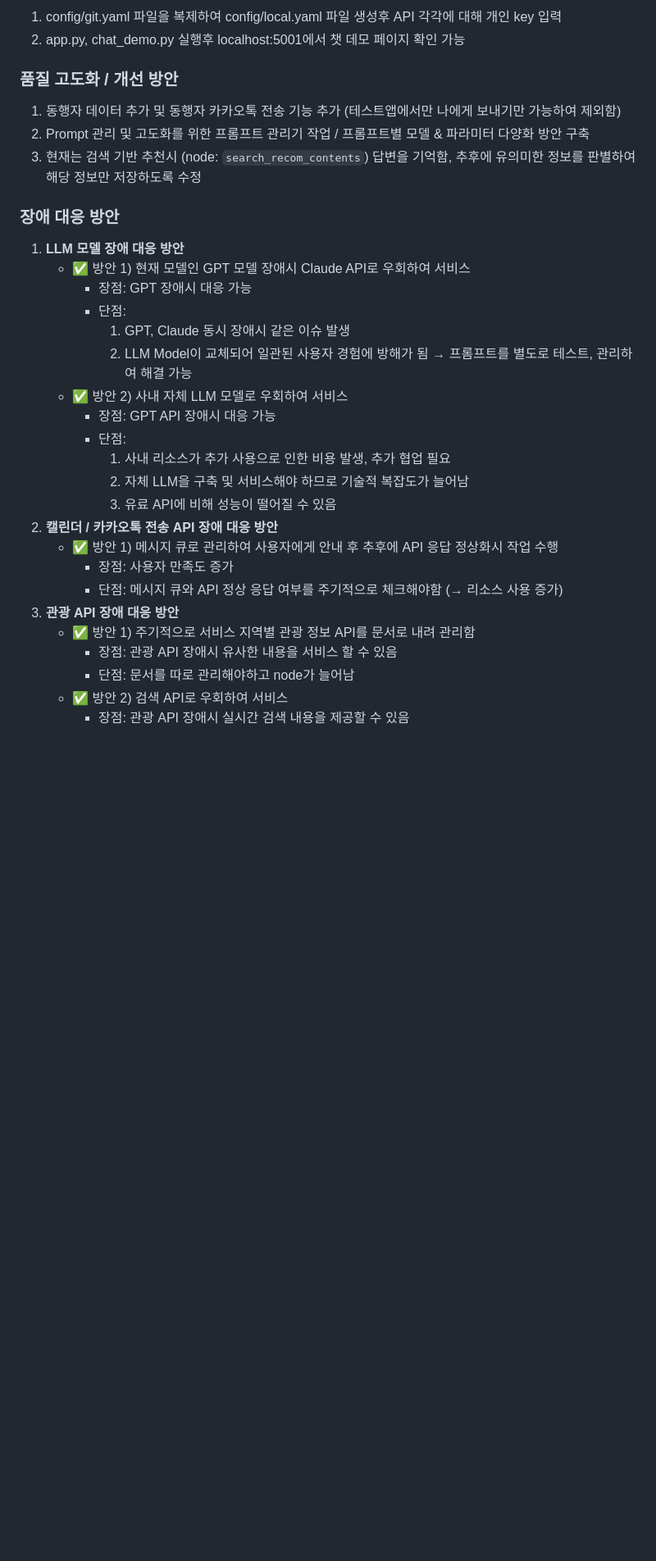
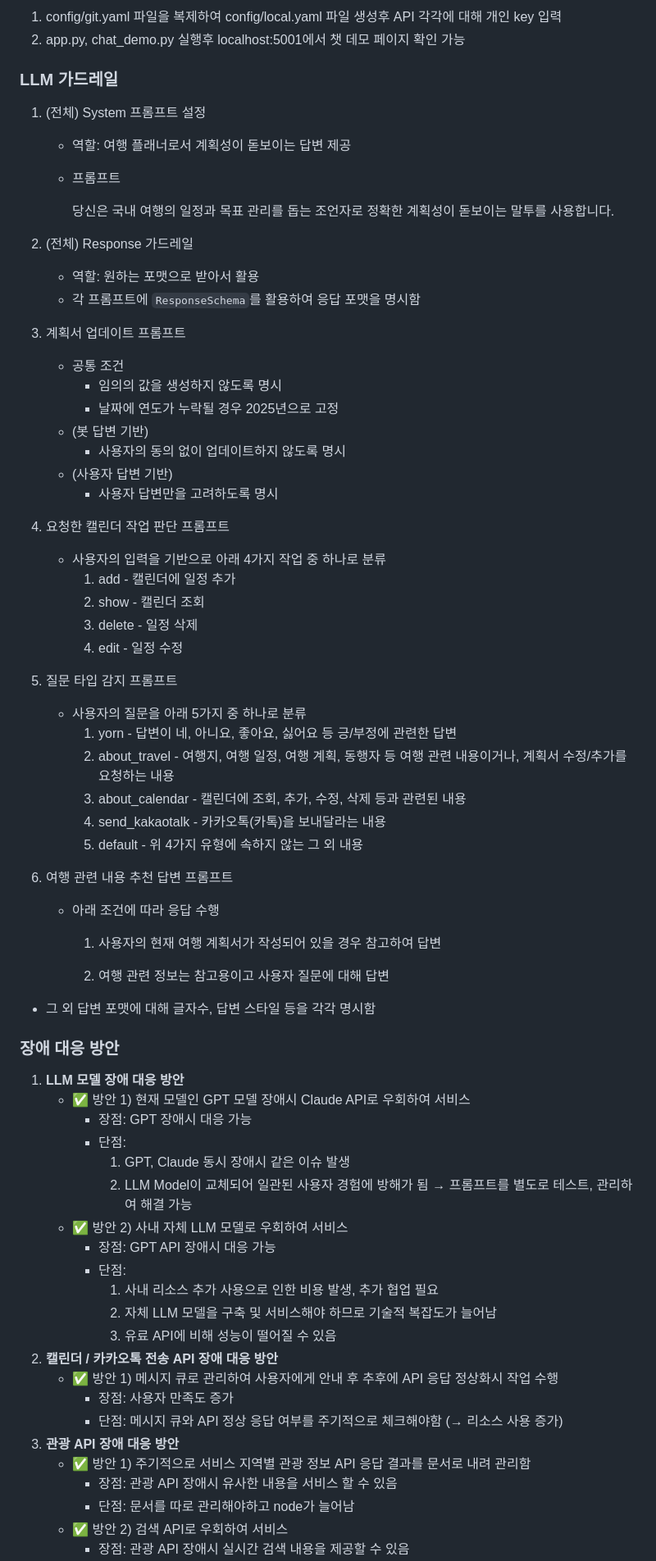
Before and after one commit to soyoung-park-1205/travelagent, a Markdown page: README.md, the part around one of its changes. Shown at 82% size. Drawn GitHub-style; blank space fills up the shorter version.

```diff
--- a/README.md
+++ b/README.md
@@ -100,12 +100,46 @@
 1. config/git.yaml 파일을 복제하여 config/local.yaml 파일 생성후 API 각각에 대해 개인 key 입력
 2. app.py, chat_demo.py 실행후 localhost:5001에서 챗 데모 페이지 확인 가능
 
-### 품질 고도화 / 개선 방안
+### LLM 가드레일
 
-1. 동행자 데이터 추가 및 동행자 카카오톡 전송 기능 추가 (테스트앱에서만 나에게 보내기만 가능하여 제외함)
-2. Prompt 관리 및 고도화를 위한 프롬프트 관리기 작업 / 프롬프트별 모델 & 파라미터 다양화 방안 구축
-3. 현재는 검색 기반 추천시 (node: `search_recom_contents`) 답변을 기억함,
-추후에 유의미한 정보를 판별하여 해당 정보만 저장하도록 수정
+1. (전체) System 프롬프트 설정
+    - 역할: 여행 플래너로서 계획성이 돋보이는 답변 제공
+    - 프롬프트
+
+        당신은 국내 여행의 일정과 목표 관리를 돕는 조언자로 정확한 계획성이 돋보이는 말투를 사용합니다.
+
+2. (전체) Response 가드레일
+    - 역할: 원하는 포맷으로 받아서 활용
+    - 각 프롬프트에 `ResponseSchema`를 활용하여 응답 포맷을 명시함
+3. 계획서 업데이트 프롬프트
+    - 공통 조건
+        - 임의의 값을 생성하지 않도록 명시
+        - 날짜에 연도가 누락될 경우 2025년으로 고정
+    - (봇 답변 기반)
+        - 사용자의 동의 없이 업데이트하지 않도록 명시
+    - (사용자 답변 기반)
+        - 사용자 답변만을 고려하도록 명시
+4. 요청한 캘린더 작업 판단 프롬프트
+    - 사용자의 입력을 기반으로 아래 4가지 작업 중 하나로 분류
+        1. add - 캘린더에 일정 추가
+        2. show - 캘린더 조회
+        3. delete - 일정 삭제
+        4. edit - 일정 수정
+5. 질문 타입 감지 프롬프트
+    - 사용자의 질문을 아래 5가지 중 하나로 분류
+        1. yorn - 답변이 네, 아니요, 좋아요, 싫어요 등 긍/부정에 관련한 답변
+        2. about_travel - 여행지, 여행 일정, 여행 계획, 동행자 등 여행 관련 내용이거나, 계획서 수정/추가를 요청하는 내용
+        3. about_calendar - 캘린더에 조회, 추가, 수정, 삭제 등과 관련된 내용
+        4. send_kakaotalk - 카카오톡(카톡)을 보내달라는 내용
+        5. default - 위 4가지 유형에 속하지 않는 그 외 내용
+6. 여행 관련 내용 추천 답변 프롬프트
+    - 아래 조건에 따라 응답 수행
+
+        1. 사용자의 현재 여행 계획서가 작성되어 있을 경우 참고하여 답변
+
+        2. 여행 관련 정보는 참고용이고 사용자 질문에 대해 답변
+
+- 그 외 답변 포맷에 대해 글자수, 답변 스타일 등을 각각 명시함
 
 ### 장애 대응 방안
 
@@ -119,15 +153,15 @@
     - ✅ 방안 2) 사내 자체 LLM 모델로 우회하여 서비스
         - 장점: GPT API 장애시 대응 가능
         - 단점:
-            1. 사내 리소스가 추가 사용으로 인한 비용 발생, 추가 협업 필요
-            2. 자체 LLM을 구축 및 서비스해야 하므로 기술적 복잡도가 늘어남
+            1. 사내 리소스 추가 사용으로 인한 비용 발생, 추가 협업 필요
+            2. 자체 LLM 모델을 구축 및 서비스해야 하므로 기술적 복잡도가 늘어남
             3. 유료 API에 비해 성능이 떨어질 수 있음
 2. **캘린더 / 카카오톡 전송 API 장애 대응 방안**
     - ✅ 방안 1) 메시지 큐로 관리하여 사용자에게 안내 후 추후에 API 응답 정상화시 작업 수행
         - 장점: 사용자 만족도 증가
         - 단점: 메시지 큐와 API 정상 응답 여부를 주기적으로 체크해야함 (→ 리소스 사용 증가)
 3. **관광 API 장애 대응 방안**
-    - ✅ 방안 1) 주기적으로 서비스 지역별 관광 정보 API를 문서로 내려 관리함
+    - ✅ 방안 1) 주기적으로 서비스 지역별 관광 정보 API 응답 결과를 문서로 내려 관리함
         - 장점: 관광 API 장애시 유사한 내용을 서비스 할 수 있음
         - 단점: 문서를 따로 관리해야하고 node가 늘어남
     - ✅ 방안 2) 검색 API로 우회하여 서비스
```
Also changed, not shown: other parts of README.md (+8 -1 lines).
